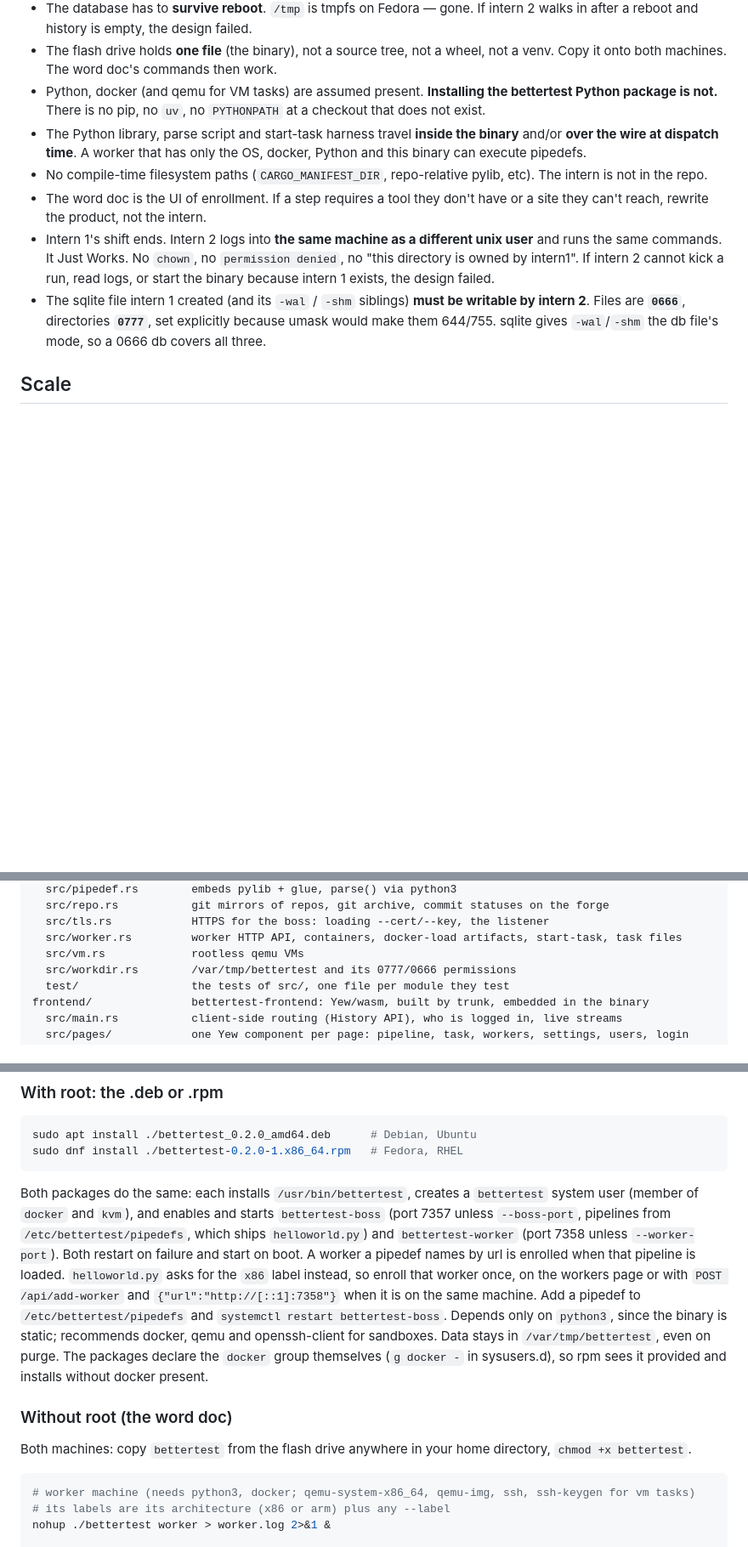
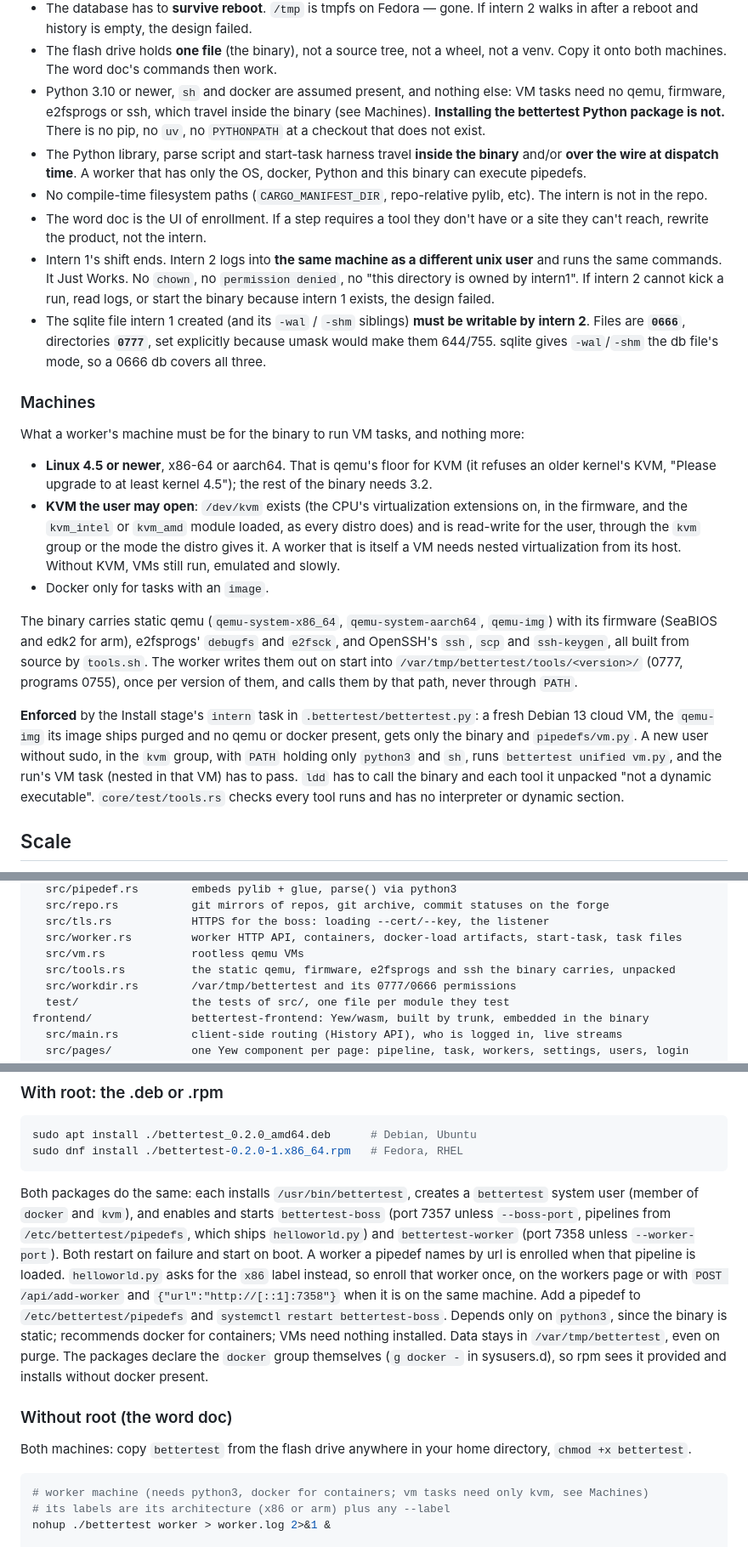
Before and after one commit to ivhacks/bettertest, a Markdown page: AGENTS.md, 3 parts joined by grey strips. Shown at 85% size. GitHub-like rendering; blank space fills up the shorter version.

````diff
--- a/AGENTS.md
+++ b/AGENTS.md
@@ -59,12 +59,24 @@ Consequences, all load-bearing:
 - Neither intern has sudo. They cannot mkdir in `/opt` or `/var/lib`, cannot install a systemd unit into `/etc`, cannot bind 80/443. Boss and worker run on **unprivileged ports** (>1024). If a step needs root, rewrite the product, not the intern.
 - The database has to **survive reboot**. `/tmp` is tmpfs on Fedora — gone. If intern 2 walks in after a reboot and history is empty, the design failed.
 - The flash drive holds **one file** (the binary), not a source tree, not a wheel, not a venv. Copy it onto both machines. The word doc's commands then work.
-- Python, docker (and qemu for VM tasks) are assumed present. **Installing the bettertest Python package is not.** There is no pip, no `uv`, no `PYTHONPATH` at a checkout that does not exist.
+- Python 3.10 or newer, `sh` and docker are assumed present, and nothing else: VM tasks need no qemu, firmware, e2fsprogs or ssh, which travel inside the binary (see Machines). **Installing the bettertest Python package is not.** There is no pip, no `uv`, no `PYTHONPATH` at a checkout that does not exist.
 - The Python library, parse script and start-task harness travel **inside the binary** and/or **over the wire at dispatch time**. A worker that has only the OS, docker, Python and this binary can execute pipedefs.
 - No compile-time filesystem paths (`CARGO_MANIFEST_DIR`, repo-relative pylib, etc). The intern is not in the repo.
 - The word doc is the UI of enrollment. If a step requires a tool they don't have or a site they can't reach, rewrite the product, not the intern.
 - Intern 1's shift ends. Intern 2 logs into **the same machine as a different unix user** and runs the same commands. It Just Works. No `chown`, no `permission denied`, no "this directory is owned by intern1". If intern 2 cannot kick a run, read logs, or start the binary because intern 1 exists, the design failed.
 - The sqlite file intern 1 created (and its `-wal` / `-shm` siblings) **must be writable by intern 2**. Files are **`0666`**, directories **`0777`**, set explicitly because umask would make them 644/755. sqlite gives `-wal`/`-shm` the db file's mode, so a 0666 db covers all three.
+
+### Machines
+
+What a worker's machine must be for the binary to run VM tasks, and nothing more:
+
+- **Linux 4.5 or newer**, x86-64 or aarch64. That is qemu's floor for KVM (it refuses an older kernel's KVM, "Please upgrade to at least kernel 4.5"); the rest of the binary needs 3.2.
+- **KVM the user may open**: `/dev/kvm` exists (the CPU's virtualization extensions on, in the firmware, and the `kvm_intel` or `kvm_amd` module loaded, as every distro does) and is read-write for the user, through the `kvm` group or the mode the distro gives it. A worker that is itself a VM needs nested virtualization from its host. Without KVM, VMs still run, emulated and slowly.
+- Docker only for tasks with an `image`.
+
+The binary carries static qemu (`qemu-system-x86_64`, `qemu-system-aarch64`, `qemu-img`) with its firmware (SeaBIOS and edk2 for arm), e2fsprogs' `debugfs` and `e2fsck`, and OpenSSH's `ssh`, `scp` and `ssh-keygen`, all built from source by `tools.sh`. The worker writes them out on start into `/var/tmp/bettertest/tools/<version>/` (0777, programs 0755), once per version of them, and calls them by that path, never through `PATH`.
+
+**Enforced** by the Install stage's `intern` task in `.bettertest/bettertest.py`: a fresh Debian 13 cloud VM, the `qemu-img` its image ships purged and no qemu or docker present, gets only the binary and `pipedefs/vm.py`. A new user without sudo, in the `kvm` group, with `PATH` holding only `python3` and `sh`, runs `bettertest unified vm.py`, and the run's VM task (nested in that VM) has to pass. `ldd` has to call the binary and each tool it unpacked "not a dynamic executable". `core/test/tools.rs` checks every tool runs and has no interpreter or dynamic section.
 
 ## Scale
 
@@ -107,6 +119,7 @@ core/                   bettertest (the binary)
   src/tls.rs            HTTPS for the boss: loading --cert/--key, the listener
   src/worker.rs         worker HTTP API, containers, docker-load artifacts, start-task, task files
   src/vm.rs             rootless qemu VMs
+  src/tools.rs          the static qemu, firmware, e2fsprogs and ssh the binary carries, unpacked
   src/workdir.rs        /var/tmp/bettertest and its 0777/0666 permissions
   test/                 the tests of src/, one file per module they test
 frontend/               bettertest-frontend: Yew/wasm, built by trunk, embedded in the binary
@@ -390,14 +403,14 @@ sudo apt install ./bettertest_0.2.0_amd64.deb      # Debian, Ubuntu
 sudo dnf install ./bettertest-0.2.0-1.x86_64.rpm   # Fedora, RHEL
 ```
 
-Both packages do the same: each installs `/usr/bin/bettertest`, creates a `bettertest` system user (member of `docker` and `kvm`), and enables and starts `bettertest-boss` (port 7357 unless `--boss-port`, pipelines from `/etc/bettertest/pipedefs`, which ships `helloworld.py`) and `bettertest-worker` (port 7358 unless `--worker-port`). Both restart on failure and start on boot. A worker a pipedef names by url is enrolled when that pipeline is loaded. `helloworld.py` asks for the `x86` label instead, so enroll that worker once, on the workers page or with `POST /api/add-worker` and `{"url":"http://[::1]:7358"}` when it is on the same machine. Add a pipedef to `/etc/bettertest/pipedefs` and `systemctl restart bettertest-boss`. Depends only on `python3`, since the binary is static; recommends docker, qemu and openssh-client for sandboxes. Data stays in `/var/tmp/bettertest`, even on purge. The packages declare the `docker` group themselves (`g docker -` in sysusers.d), so rpm sees it provided and installs without docker present.
+Both packages do the same: each installs `/usr/bin/bettertest`, creates a `bettertest` system user (member of `docker` and `kvm`), and enables and starts `bettertest-boss` (port 7357 unless `--boss-port`, pipelines from `/etc/bettertest/pipedefs`, which ships `helloworld.py`) and `bettertest-worker` (port 7358 unless `--worker-port`). Both restart on failure and start on boot. A worker a pipedef names by url is enrolled when that pipeline is loaded. `helloworld.py` asks for the `x86` label instead, so enroll that worker once, on the workers page or with `POST /api/add-worker` and `{"url":"http://[::1]:7358"}` when it is on the same machine. Add a pipedef to `/etc/bettertest/pipedefs` and `systemctl restart bettertest-boss`. Depends only on `python3`, since the binary is static; recommends docker for containers; VMs need nothing installed. Data stays in `/var/tmp/bettertest`, even on purge. The packages declare the `docker` group themselves (`g docker -` in sysusers.d), so rpm sees it provided and installs without docker present.
 
 ### Without root (the word doc)
 
 Both machines: copy `bettertest` from the flash drive anywhere in your home directory, `chmod +x bettertest`.
 
 ```sh
-# worker machine (needs python3, docker; qemu-system-x86_64, qemu-img, ssh, ssh-keygen for vm tasks)
+# worker machine (needs python3, docker for containers; vm tasks need only kvm, see Machines)
 # its labels are its architecture (x86 or arm) plus any --label
 nohup ./bettertest worker > worker.log 2>&1 &
 
````
Also changed, not shown: other parts of AGENTS.md (+6 -4 lines).
